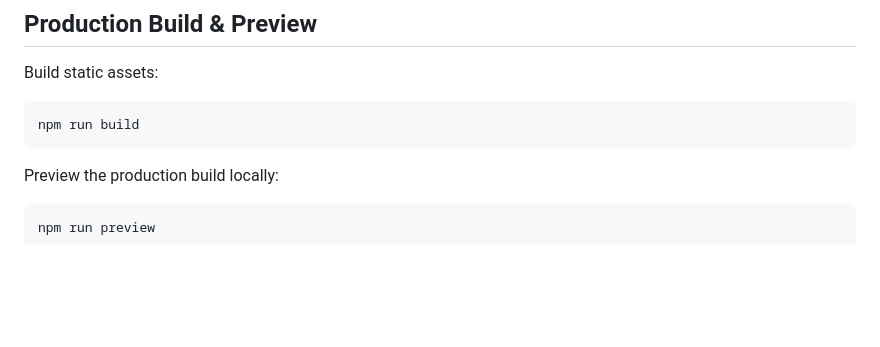
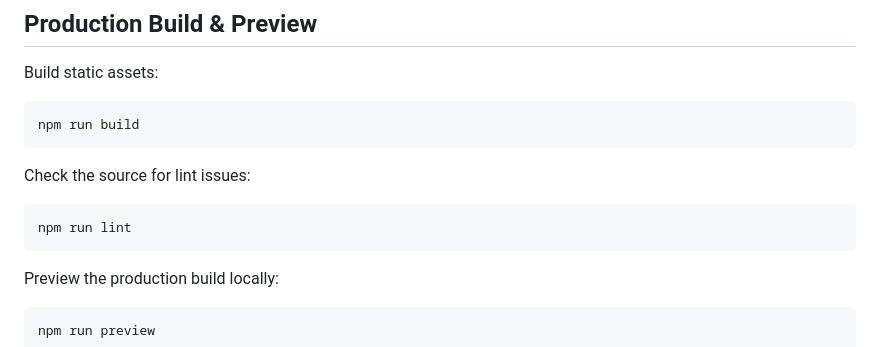
Before and after one commit to Dszae/ioe-admission-guide, a Markdown page: README.md, the part around the change. Rendered like a GitHub page; blank space fills up the shorter version.

Commit message:
Document the lint command

````diff
--- a/README.md
+++ b/README.md
@@ -76,6 +76,12 @@ Build static assets:
 npm run build
 ```
 
+Check the source for lint issues:
+
+```bash
+npm run lint
+```
+
 Preview the production build locally:
 
 ```bash
````
